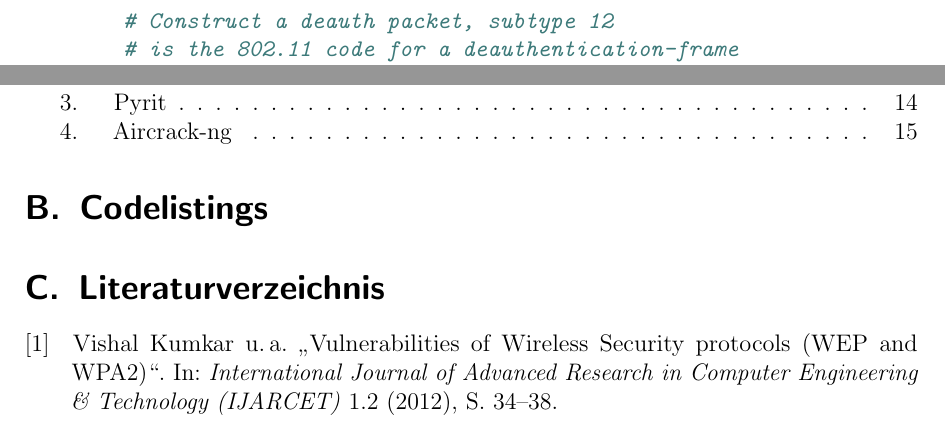
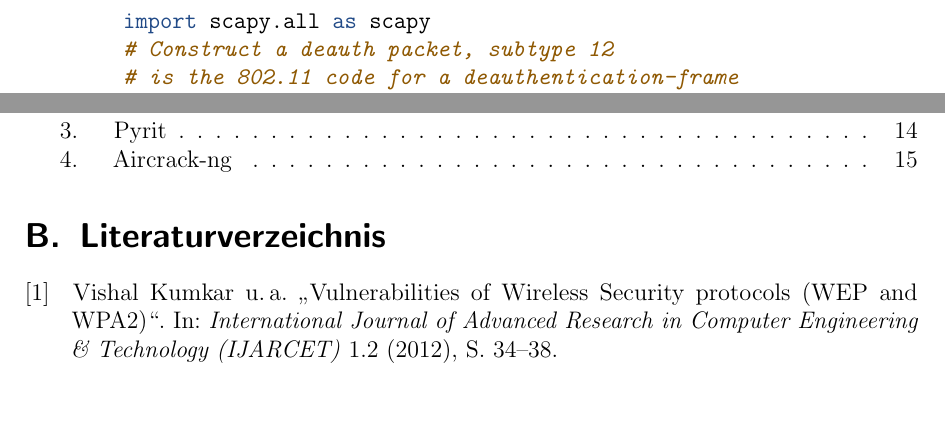
Before and after one commit to FlorianLoch/KASTEL-Praktikum-Ausarbeitung, a LaTeX document (index.tex, which reads sections/angriffe.tex, sections/appendix.tex): two parts of pages 12 and 20 of 21, joined at a grey line, cut at the place of the change. Compiled offline with pdfLaTeX.

Commit message:
Enhance scapy code sample

```diff
--- a/index.tex
+++ b/index.tex
@@ -5,6 +5,7 @@
 \usepackage{float}
 \usepackage{placeins}
 \usepackage{minted}
+\usemintedstyle{tango}
 \usepackage[activate]{microtype}
 \usepackage{amsmath}
 \usepackage{graphicx}
--- a/sections/angriffe.tex
+++ b/sections/angriffe.tex
@@ -83,11 +83,11 @@ Ein Nachteil dieses Ansatzes ist, dass \texttt{aireplay-ng} mit dem Aussenden de
 Alternativ kann die Deauthentifikation mit wenigen Zeilen Python-Code unter Verwendung der Bibliothek \texttt{Scapy} durchgeführt erden.
 
 \begin{minted}[breakbytoken,breaklines]{python}
+	import scapy.all as scapy
 	# Construct a deauth packet, subtype 12
 	# is the 802.11 code for a deauthentication-frame
 	# bssid is equivalent to the MAC of the AP
-	p = scapy.RadioTap() / scapy.Dot11(type=0, subtype=12, addr1=clientMac, addr2=bssid,
-	addr3=bssid) / scapy.Dot11Deauth(reason=1)
+	p = scapy.RadioTap() / scapy.Dot11(type=0, subtype=12, addr1=clientMac, addr2=bssid, addr3=bssid) / scapy.Dot11Deauth(reason=1)
 	scapy.send(p)
 \end{minted}
 
--- a/sections/appendix.tex
+++ b/sections/appendix.tex
@@ -1,6 +1,4 @@
 \listof{figure}{Abbildungen}
-
-\listof{listing}{Codelistings}
 
 \section{Literaturverzeichnis}
 	\begingroup
```
